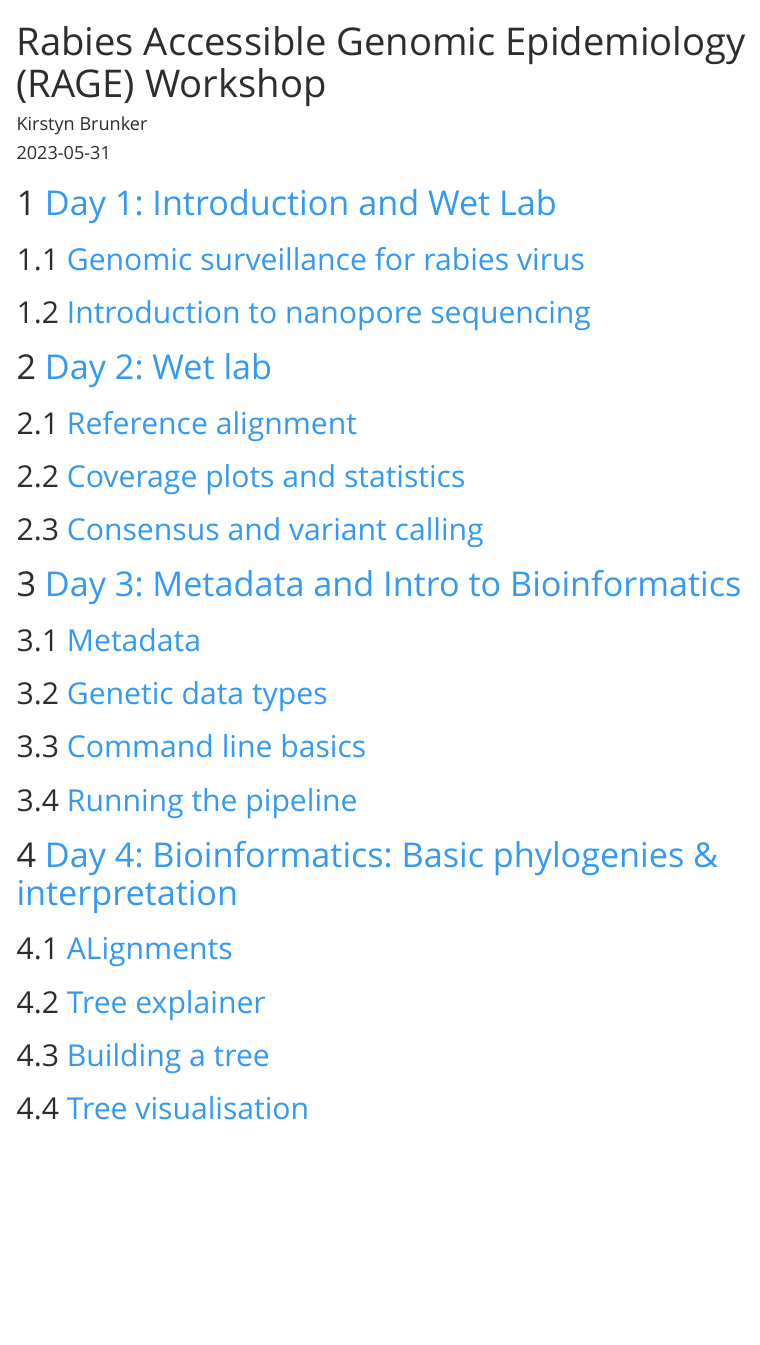
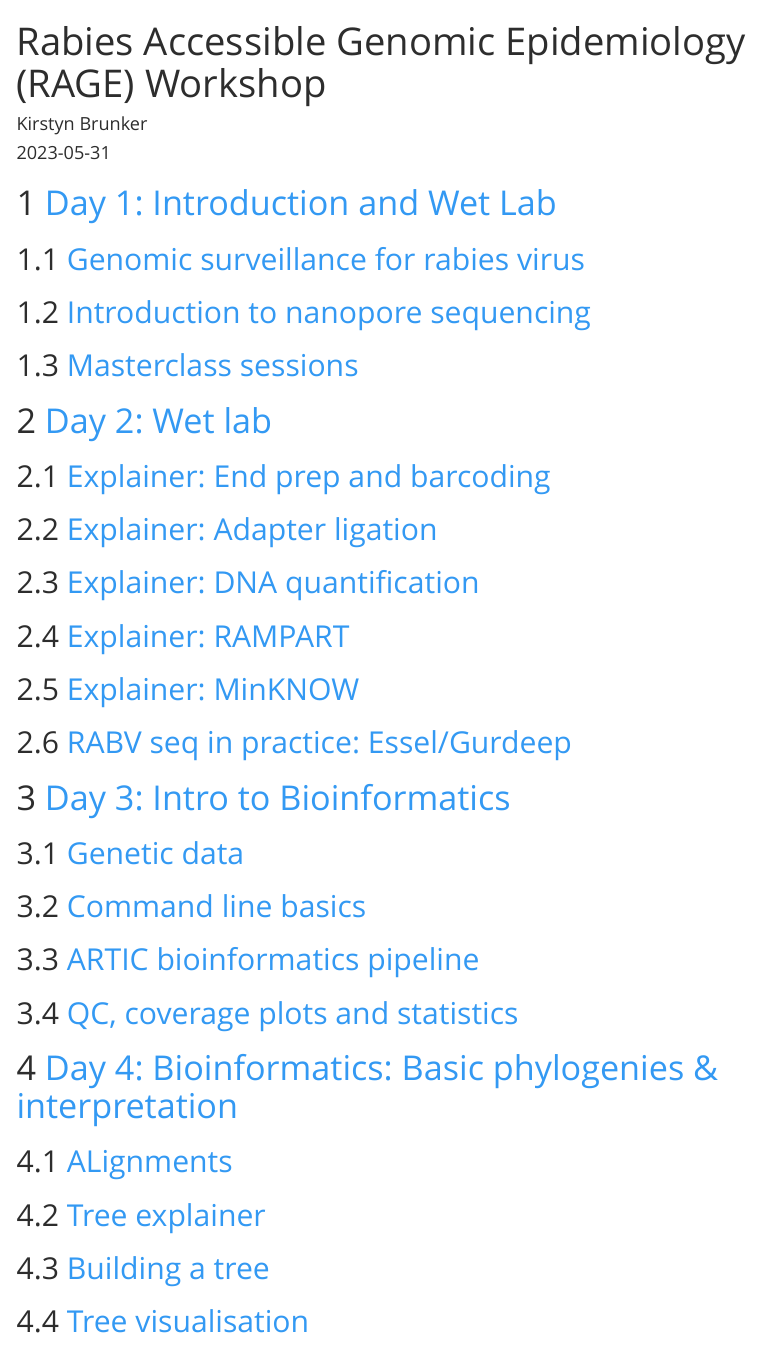
Before and after one commit to sandeepkasaragod/RAGE-workshop, an R Markdown document (docs/index.Rmd): the page in a window 1100 px wide, from its top. Rendered offline with R 4.5, knitr and Pandoc, with nearby package versions; menus at the side of the page are left out.

Commit message:
Update index.Rmd

```diff
--- a/docs/index.Rmd
+++ b/docs/index.Rmd
@@ -17,17 +17,21 @@ knitr::opts_chunk$set(echo = TRUE)
 # [Day 1: Introduction and Wet Lab](#1-day1)
 ## [Genomic surveillance for rabies virus](#1.1)
 ## [Introduction to nanopore sequencing](#1.2)
+## [Masterclass sessions](#1.2)
 
 # [Day 2: Wet lab](#2-day2)
-## [Reference alignment](#2.1)
-## [Coverage plots and statistics](#2.2)
-## [Consensus and variant calling](#2.3)
+## [Explainer: End prep and barcoding](#2.1)
+## [Explainer: Adapter ligation](#2.2)
+## [Explainer: DNA quantification](#2.3)
+## [Explainer: RAMPART](#2.4)
+## [Explainer: MinKNOW](#2.5)
+## [RABV seq in practice: Essel/Gurdeep](#2.6)
 
-# [Day 3: Metadata and Intro to Bioinformatics](#3-day3)
-## [Metadata]()
-## [Genetic data types]()
+# [Day 3: Intro to Bioinformatics](#3-day3)
+## [Genetic data]()
 ## [Command line basics]()
-## [Running the pipeline]()
+## [ARTIC bioinformatics pipeline]()
+## [QC, coverage plots and statistics]()
 
 # [Day 4: Bioinformatics: Basic phylogenies & interpretation](#4-day4)
 ## [ALignments]()
```
